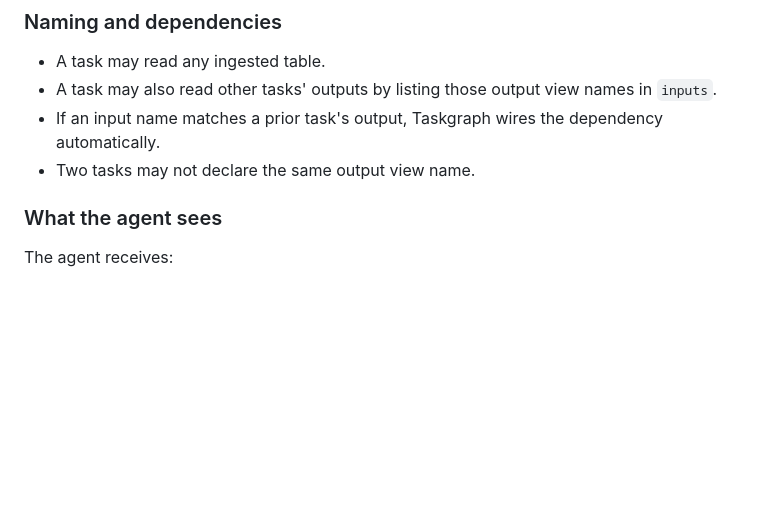
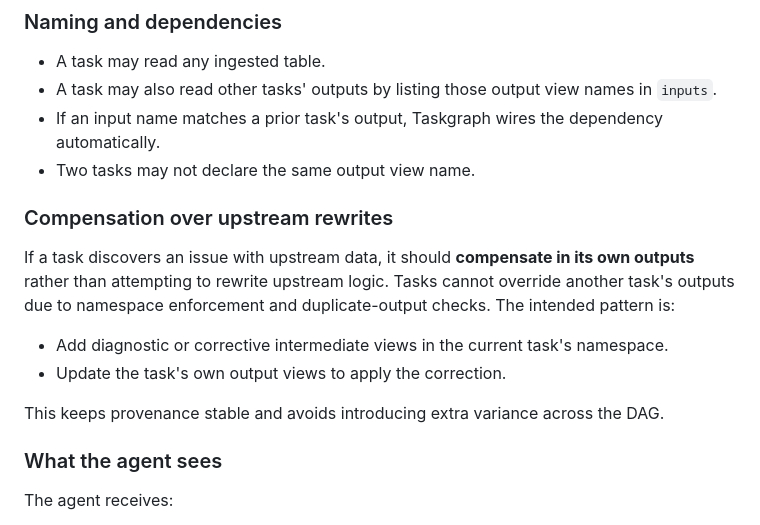
Before and after one commit to spoj/taskgraph, a Markdown page: SPEC_GUIDE.md, the part around the change. Drawn GitHub-style; blank space fills up the shorter version.

Commit message:
docs: add compensation pattern for downstream fixes

```diff
--- a/SPEC_GUIDE.md
+++ b/SPEC_GUIDE.md
@@ -261,6 +261,15 @@ TASKS = [
 - A task may also read other tasks' outputs by listing those output view names in `inputs`.
 - If an input name matches a prior task's output, Taskgraph wires the dependency automatically.
 - Two tasks may not declare the same output view name.
+
+### Compensation over upstream rewrites
+
+If a task discovers an issue with upstream data, it should **compensate in its own outputs** rather than attempting to rewrite upstream logic. Tasks cannot override another task's outputs due to namespace enforcement and duplicate-output checks. The intended pattern is:
+
+- Add diagnostic or corrective intermediate views in the current task's namespace.
+- Update the task's own output views to apply the correction.
+
+This keeps provenance stable and avoids introducing extra variance across the DAG.
 
 ### What the agent sees
 
```
